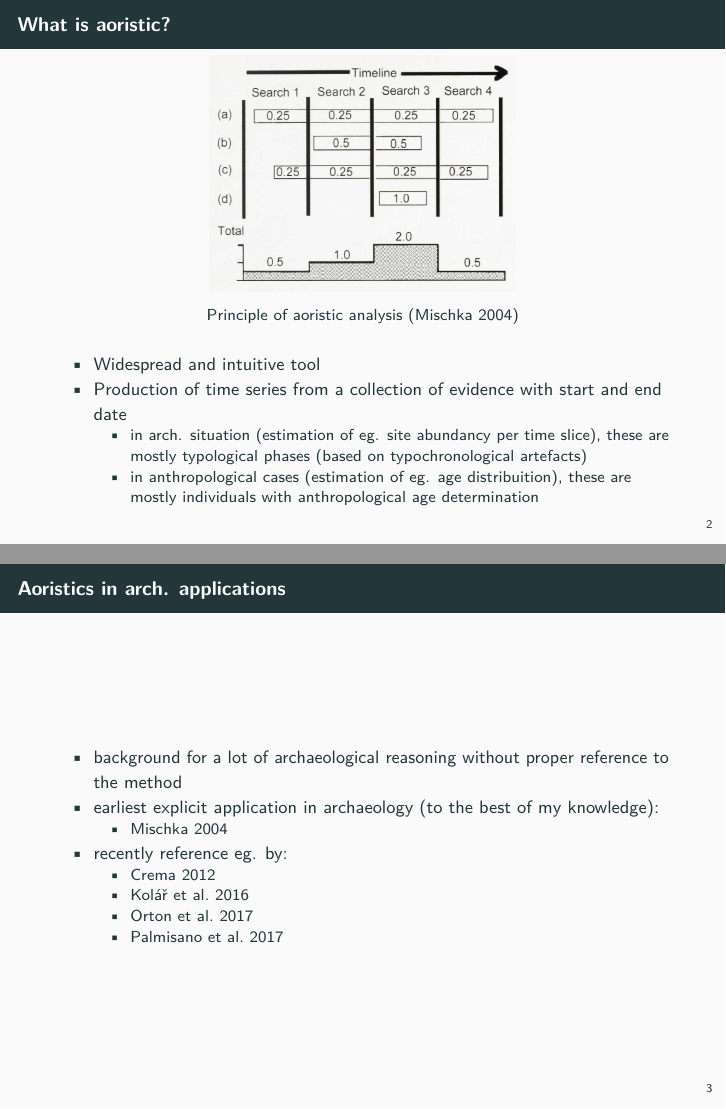
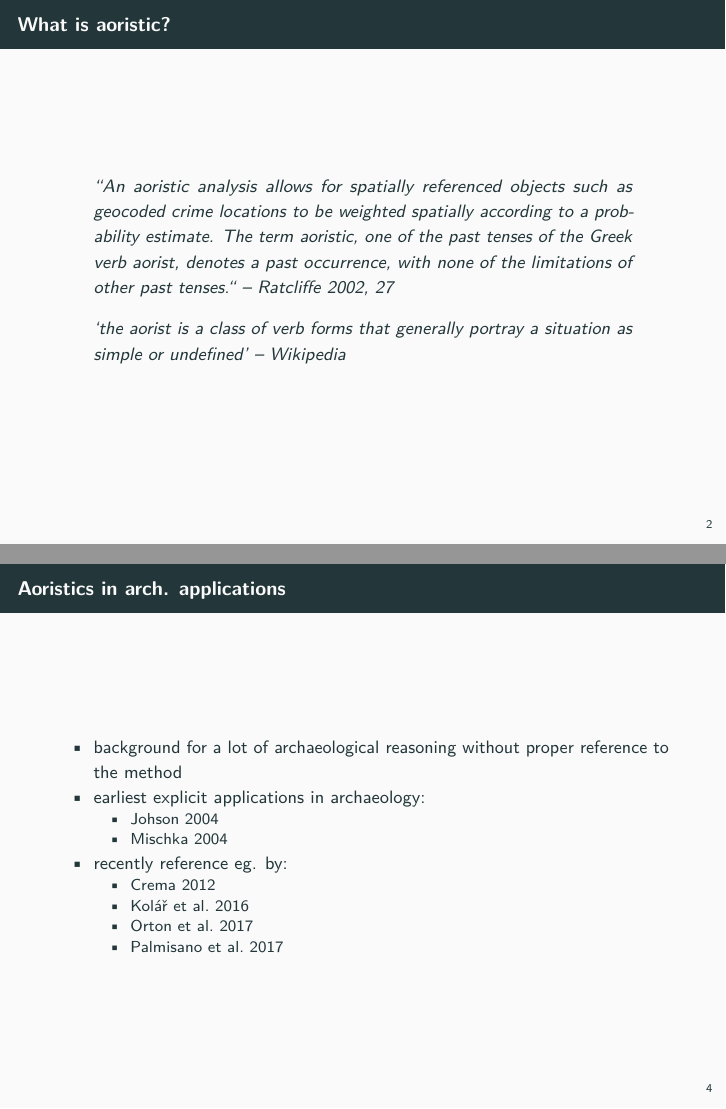
Before and after one commit to MartinHinz/aoristAAR_pres, an R Markdown document (presentation/presentation.Rmd): pages 3 and 4 of 25 before the commit and pages 3 and 5 of 26 after it, joined at a grey line. The pictures show the output file presentation/presentation.pdf that the author committed with the source.

Commit message:
final corrections of Nils

```diff
--- a/presentation/presentation.Rmd
+++ b/presentation/presentation.Rmd
@@ -69,6 +69,8 @@ library(archSeries)
 
 ## What is aoristic?
 
-![Principle of aoristic analysis (Mischka 2004)](../images/aorist_mischka.png){ width=50%}
+> "An aoristic analysis allows for spatially referenced objects such as geocoded crime locations to be weighted spatially according to a probability estimate. The term aoristic, one of the past tenses of the Greek verb aorist, denotes a past occurrence, with none of the limitations of other past tenses.“ -- Ratcliffe 2002, 27
 
-- Widespread and intuitive tool
+\bigskip
+
+> 'the aorist is a class of verb forms that generally portray a situation as simple or undefined' -- Wikipedia
@@ -79,7 +87,8 @@ library(archSeries)
 ## Aoristics in arch. applications
 
 - background for a lot of archaeological reasoning without proper reference to the method
-- earliest explicit application in archaeology (to the best of my knowledge):
+- earliest explicit applications in archaeology:
+  - [Johson 2004](http://dx.doi.org/10.15496/publikation-2085)
   - [Mischka 2004](https://doi.org/10.11588/ai.2004.2.12685)
 - recently reference eg. by:
   - [Crema 2012](https://link.springer.com/article/10.1007/s10816-011-9122-3)
```
Also changed, not shown: presentation/presentation.pdf, presentation/presentation.Rmd (9 more changed lines), 1 other file.
